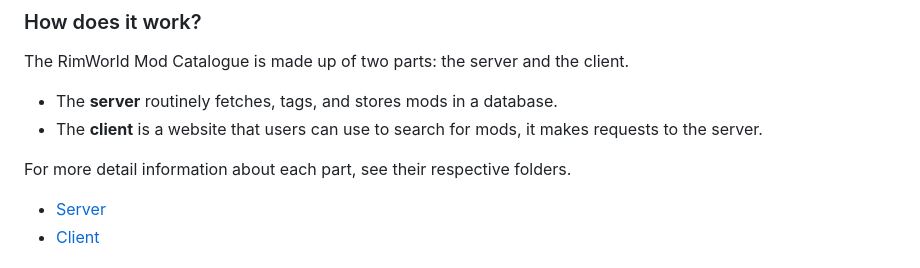
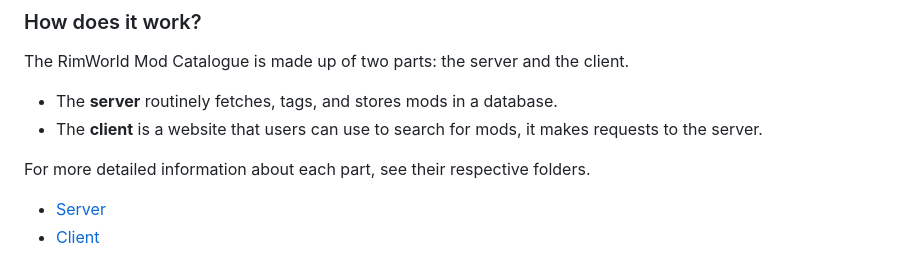
Before and after one commit to NachoToast/RimWorldModCatalogue, a Markdown page: README.md, the part around the change. Drawn GitHub-style.

```diff
--- a/README.md
+++ b/README.md
@@ -23,7 +23,7 @@ The RimWorld Mod Catalogue is made up of two parts: the server and the client.
 - The **server** routinely fetches, tags, and stores mods in a database.
 - The **client** is a website that users can use to search for mods, it makes requests to the server.
 
-For more detail information about each part, see their respective folders.
+For more detailed information about each part, see their respective folders.
 
 - [Server](./server/README.md)
 - [Client](./client/README.md)
```
